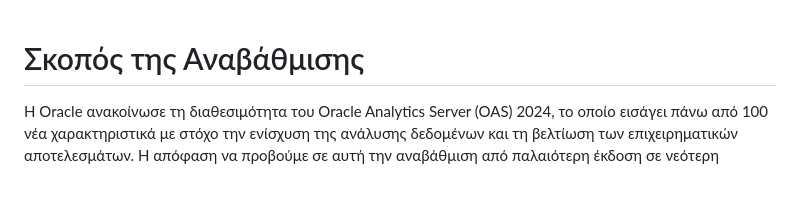
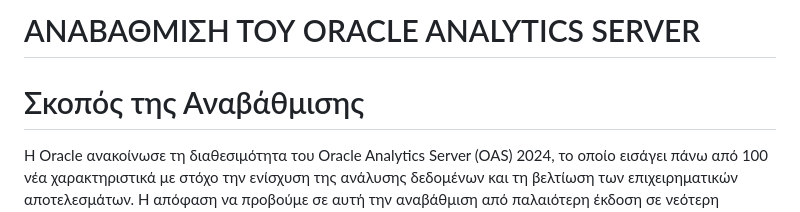
Before and after one commit to Lefteris-Souflas/Lefteris-Souflas.github.io, a Markdown page: docs/Oracle-Analytics-Server/Upgrading-Oracle-Analytics-Server-Greek.md, the part around the change. Drawn GitHub-style; blank space fills up the shorter version.

```diff
--- a/docs/Oracle-Analytics-Server/Upgrading-Oracle-Analytics-Server-Greek.md
+++ b/docs/Oracle-Analytics-Server/Upgrading-Oracle-Analytics-Server-Greek.md
@@ -1,3 +1,5 @@
+# ΑΝΑΒΑΘΜΙΣΗ ΤΟΥ ORACLE ANALYTICS SERVER
+
 # Σκοπός της Αναβάθμισης
 
 Η Oracle ανακοίνωσε τη διαθεσιμότητα του Oracle Analytics Server (OAS) 2024, το οποίο εισάγει πάνω από 100 νέα χαρακτηριστικά με στόχο την ενίσχυση της ανάλυσης δεδομένων και τη βελτίωση των επιχειρηματικών αποτελεσμάτων. Η απόφαση να προβούμε σε αυτή την αναβάθμιση από παλαιότερη έκδοση σε νεότερη οφείλεται στο ολοκληρωμένο σύνολο των δυνατοτήτων που προσφέρει, όπως αναφέρεται αναλυτικά στο [Blog της Oracle](https://blogs.oracle.com/analytics/post/announcing-the-general-availability-of-oracle-analytics-server-2024).
```
